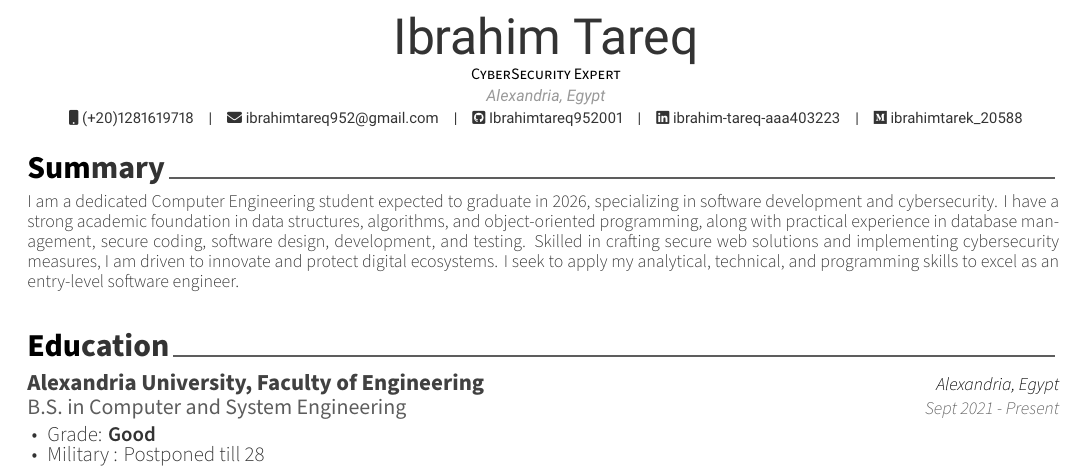
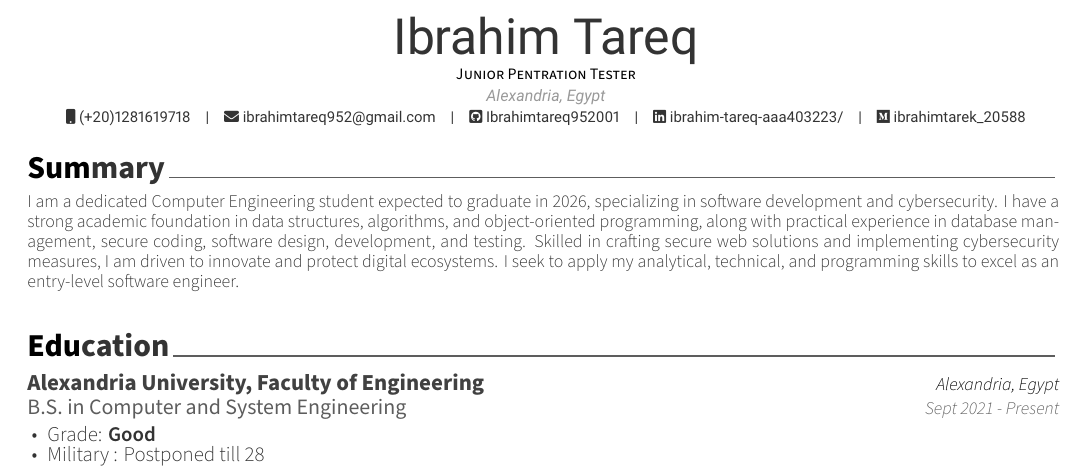
Before and after one commit to Ibrahimtareq952001/Resume, a LaTeX CV (resume.tex, which reads russell.cls): part of page 1 of 2, cut so that both start at the same text. Compiled offline with XeLaTeX.

Commit message:
Update resume position and fix social media links in CV class

```diff
--- a/resume.tex
+++ b/resume.tex
@@ -37,7 +36,7 @@
 % Available options: circle|rectangle,edge/noedge,left/right
 % \photo[rectangle,edge,right]{./examples/profile}
 \name{Ibrahim}{Tareq}
-\position{CyberSecurity Expert}
+\position{Junior Pentration Tester}
 \address{Alexandria, Egypt}
 
 \mobile{(+20)1281619718}
@@ -47,7 +46,7 @@
 % Provide full host paths so the class generates valid clickable URLs
 \github{Ibrahimtareq952001}
 % \location{Alexandria,Egypt}
-\linkedin{ibrahim-tareq-aaa403223}
+\linkedin{ibrahim-tareq-aaa403223/}
 % \gitlab{gitlab-id}
 % \stackoverflow{SO-id}{SO-name}
 % \twitter{@twit}
--- a/russell.cls
+++ b/russell.cls
@@ -482,7 +482,7 @@
         {}%
         {%
           \ifbool{isstart}{\setbool{isstart}{false}}{\acvHeaderSocialSep}%
-          \href{https://\@github}{\faGithubSquare\acvHeaderIconSep\@github}%
+          \href{https://github.com/\@github}{\faGithubSquare\acvHeaderIconSep\@github}%
         }%
       \ifthenelse{\isundefined{\@gitlab}}%
         {}%
@@ -506,7 +506,7 @@
         {}%
         {%
           \ifbool{isstart}{\setbool{isstart}{false}}{\acvHeaderSocialSep}%
-          \href{https://www.\@linkedin}{\faLinkedin\acvHeaderIconSep\@linkedin}%
+          \href{https://www.linkedin.com/in/\@linkedin}{\faLinkedin\acvHeaderIconSep\@linkedin}%
         }%
       \ifthenelse{\isundefined{\@orcid}}%
         {}%
```
Also changed, not shown: resume.tex (1 more changed lines).
